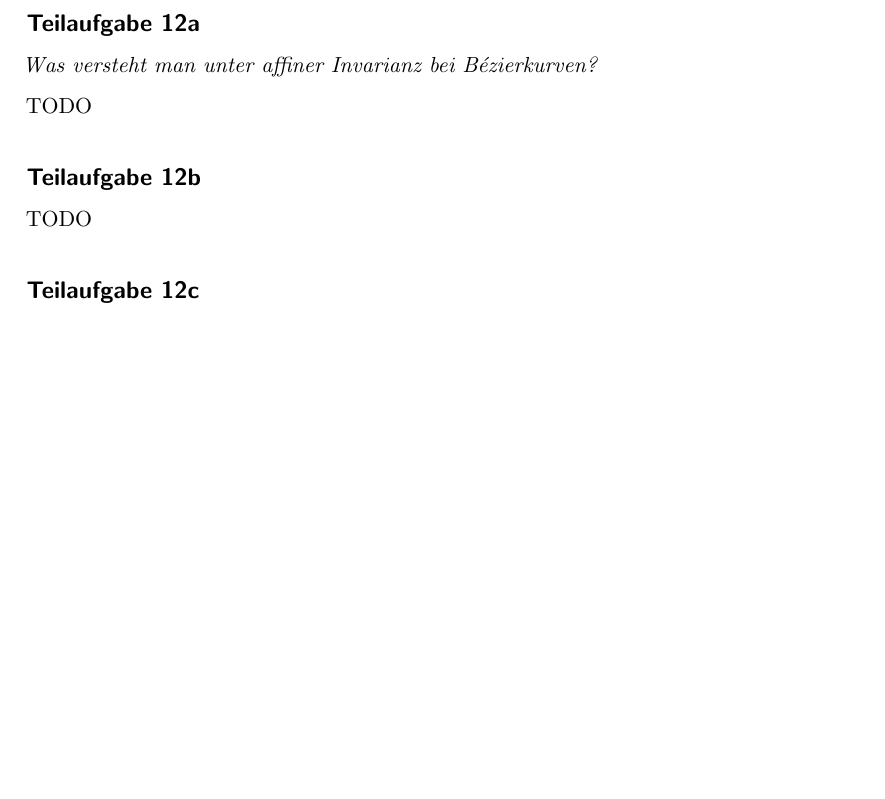
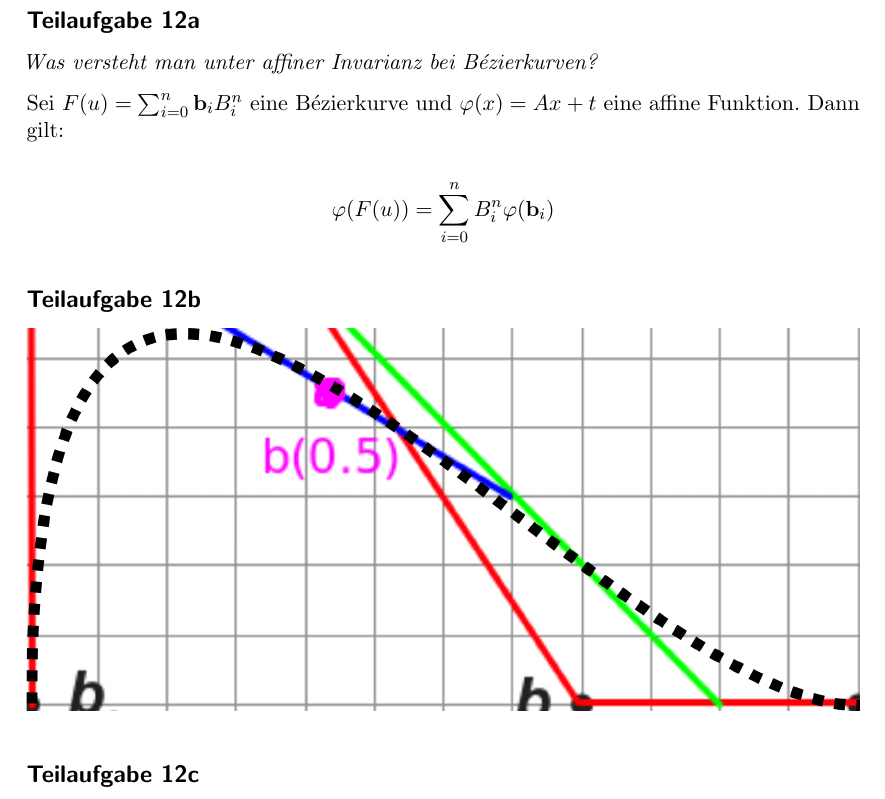
Before and after one commit to MartinThoma/KIT-Musterloesungen, a LaTeX document (CG/2015-Hauptklausur/2015-Hauptklausur.tex): part of page 14 of 14 before the commit and part of page 15 of 15 after it, cut so that both start at the same text, the shorter picture padded with empty space. Compiled offline with pdfLaTeX.

Commit message:
Add solution for HK 2015, A12

```diff
--- a/CG/2015-Hauptklausur/2015-Hauptklausur.tex
+++ b/CG/2015-Hauptklausur/2015-Hauptklausur.tex
@@ -397,10 +398,13 @@ oder
 \subsection*{Teilaufgabe 12a}
 \textit{Was versteht man unter affiner Invarianz bei Bézierkurven?}
 
-TODO
+Sei $F(u) = \sum_{i=0}^n \mathbf{b}_i B_i^n$ eine Bézierkurve und
+$\varphi(x) = A x + t$ eine affine Funktion. Dann gilt:
+
+\[\varphi(F(u)) = \sum_{i=0}^n B_i^n \varphi(\mathbf{b}_i)\]
 
 \subsection*{Teilaufgabe 12b}
-TODO
+\includegraphics*[width=\linewidth, keepaspectratio]{12b.png}
 
 \subsection*{Teilaufgabe 12c}
 \textit{Geben Sie an, ob es sich bei den folgenden Kurven mit gegebenem
```
Also changed, not shown: CG/2015-Hauptklausur/12b.png (added), CG/2015-Hauptklausur/12b.svg (added), CG/2015-Hauptklausur/2015-Hauptklausur.pdf, CG/2015-Hauptklausur/2015-Hauptklausur.tex (1 more changed lines).
